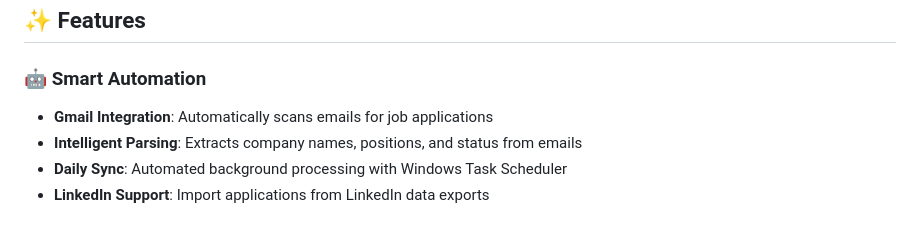
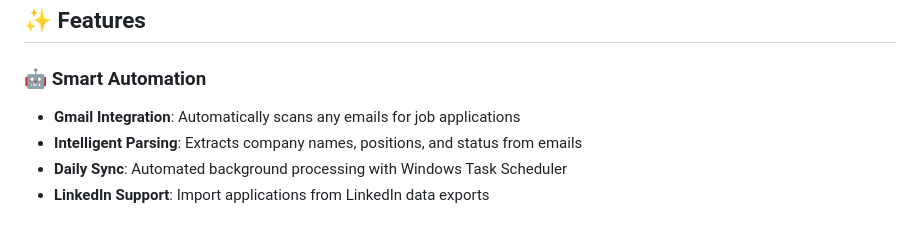
Before and after one commit to aadi611/AI-Powered-Job-Application-Tracker, a Markdown page: README.md, the part around the change. Rendered like a GitHub page.

```diff
--- a/README.md
+++ b/README.md
@@ -10,7 +10,7 @@ A comprehensive job application tracking system with Gmail integration, automate
 ## ✨ Features
 
 ### 🤖 **Smart Automation**
-- **Gmail Integration**: Automatically scans emails for job applications
+- **Gmail Integration**: Automatically scans any emails for job applications
 - **Intelligent Parsing**: Extracts company names, positions, and status from emails
 - **Daily Sync**: Automated background processing with Windows Task Scheduler
 - **LinkedIn Support**: Import applications from LinkedIn data exports
```
